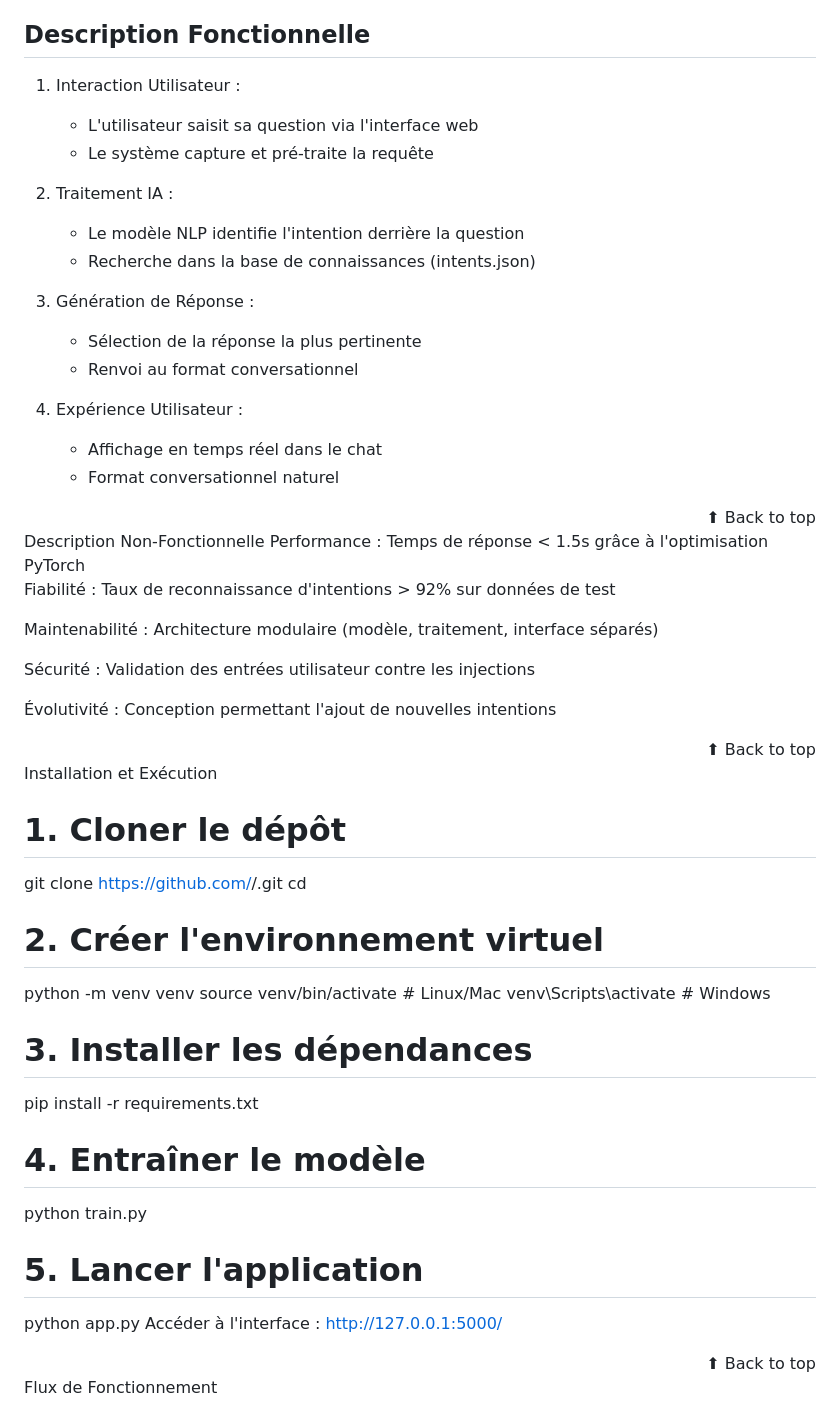
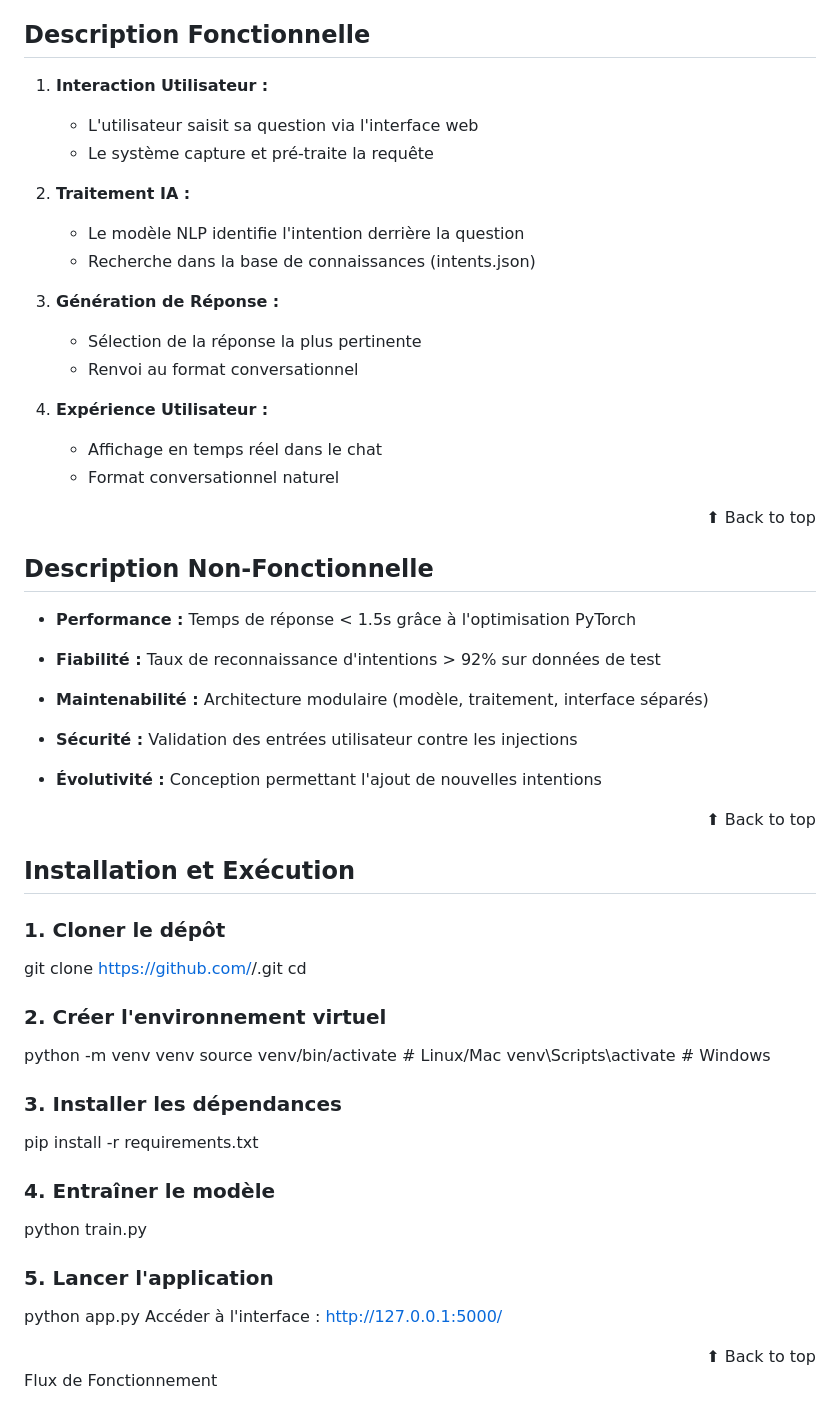
Before and after one commit to Alidou26/Stage_ChatBot, a Markdown page: README.md, the part around the change. Drawn GitHub-style.

```diff
--- a/README.md
+++ b/README.md
@@ -89,19 +89,19 @@ Ce projet a été développé dans le cadre d'un stage au sein de **CIEMS**, ent
 
 ## Description Fonctionnelle<a name="fonctionnelle"></a>
 
-1. Interaction Utilisateur :
+1. **Interaction Utilisateur :**
    - L'utilisateur saisit sa question via l'interface web
    - Le système capture et pré-traite la requête
 
-2. Traitement IA :
+2. **Traitement IA :**
    - Le modèle NLP identifie l'intention derrière la question
    - Recherche dans la base de connaissances (intents.json)
 
-3. Génération de Réponse :
+3. **Génération de Réponse :**
    - Sélection de la réponse la plus pertinente
    - Renvoi au format conversationnel
 
-4. Expérience Utilisateur :
+4. **Expérience Utilisateur :**
    - Affichage en temps réel dans le chat
    - Format conversationnel naturel
 
@@ -109,44 +109,47 @@ Ce projet a été développé dans le cadre d'un stage au sein de **CIEMS**, ent
 ⬆ Back to top
 
 </div>
-Description Non-Fonctionnelle<a name="non-fonctionnelle"></a>
-Performance :
+
+## Description Non-Fonctionnelle<a name="non-fonctionnelle"></a>
+
+- **Performance :**
 Temps de réponse < 1.5s grâce à l'optimisation PyTorch
 
-Fiabilité :
+- **Fiabilité :**
 Taux de reconnaissance d'intentions > 92% sur données de test
 
-Maintenabilité :
+- **Maintenabilité :**
 Architecture modulaire (modèle, traitement, interface séparés)
 
-Sécurité :
+- **Sécurité :**
 Validation des entrées utilisateur contre les injections
 
-Évolutivité :
+- **Évolutivité :**
 Conception permettant l'ajout de nouvelles intentions
 
 <div align="right">
 ⬆ Back to top
 
 </div>
-Installation et Exécution<a name="installation"></a>
 
-# 1. Cloner le dépôt
+## Installation et Exécution<a name="installation"></a>
+
+### 1. Cloner le dépôt
 git clone https://github.com/<utilisateur>/<repo>.git
 cd <repo>
 
-# 2. Créer l'environnement virtuel
+### 2. Créer l'environnement virtuel
 python -m venv venv
 source venv/bin/activate  # Linux/Mac
 venv\Scripts\activate    # Windows
 
-# 3. Installer les dépendances
+### 3. Installer les dépendances
 pip install -r requirements.txt
 
-# 4. Entraîner le modèle
+### 4. Entraîner le modèle
 python train.py
 
-# 5. Lancer l'application
+### 5. Lancer l'application
 python app.py
 Accéder à l'interface :
 http://127.0.0.1:5000/
```
